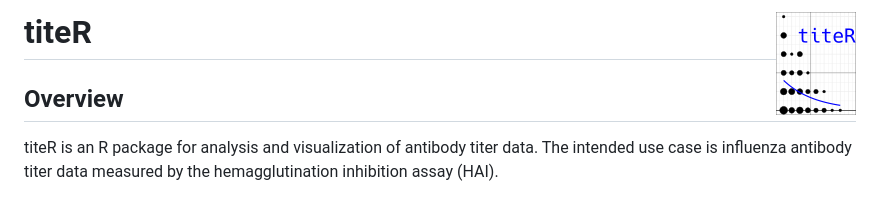
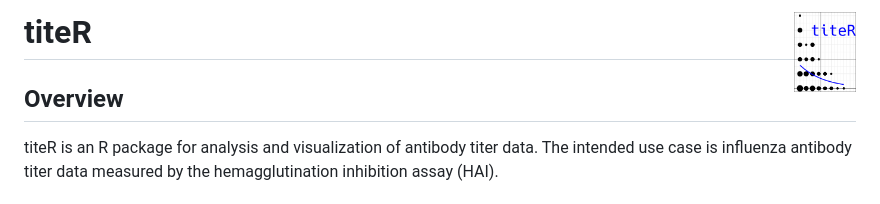
Before and after one commit to stefanavey/titer, a Markdown page: README.md, the part around the change. GitHub-like rendering; pictures changed too: logo.png.

Commit message:
updated logo in readme

```diff
--- a/README.md
+++ b/README.md
@@ -1,4 +1,4 @@
-# titeR <img src="logo.png" align="right" />
+# titeR <img src="logo.png" align="right" height="80" width="62" />
 
 
 ## Overview
```
